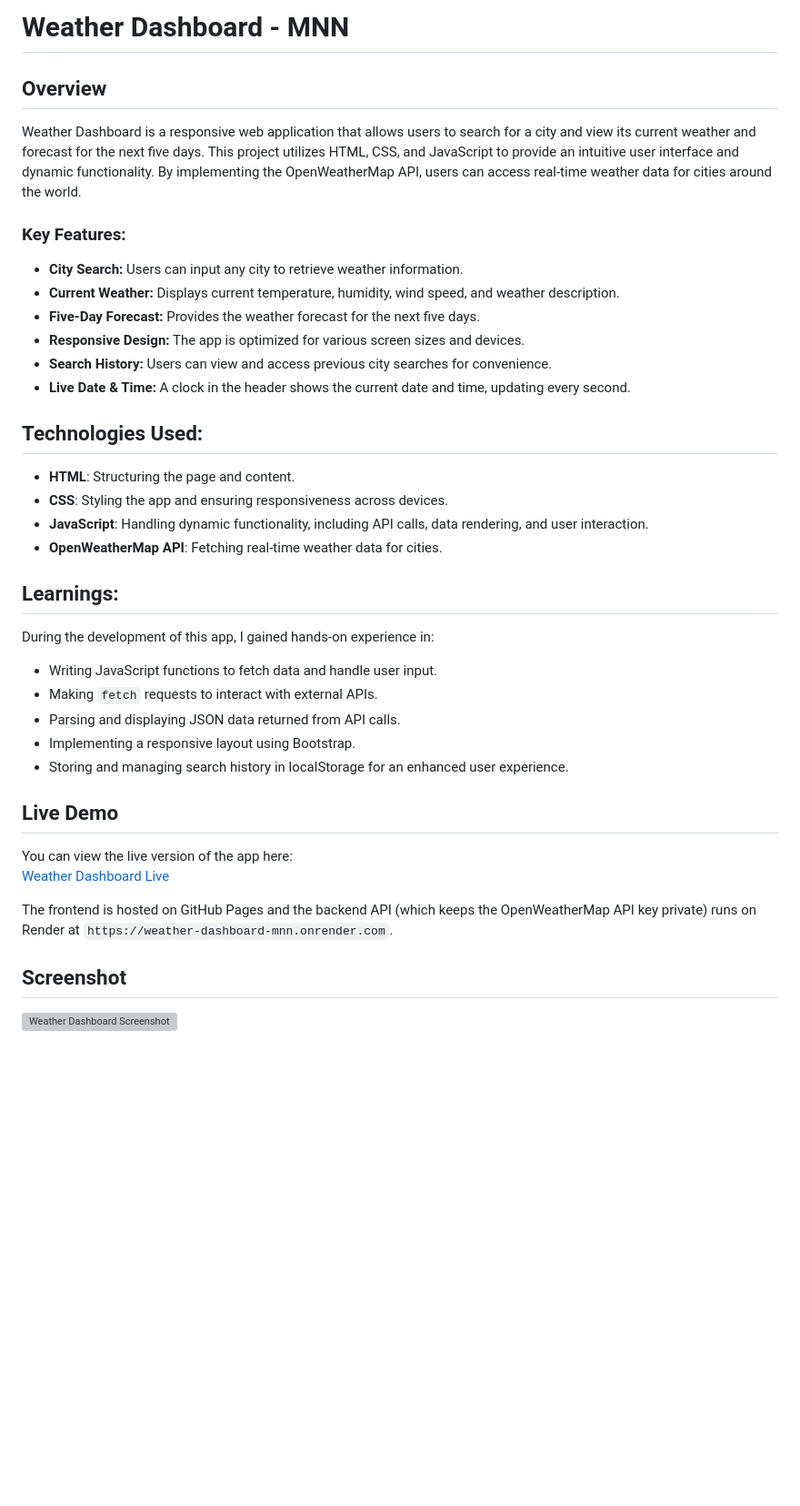
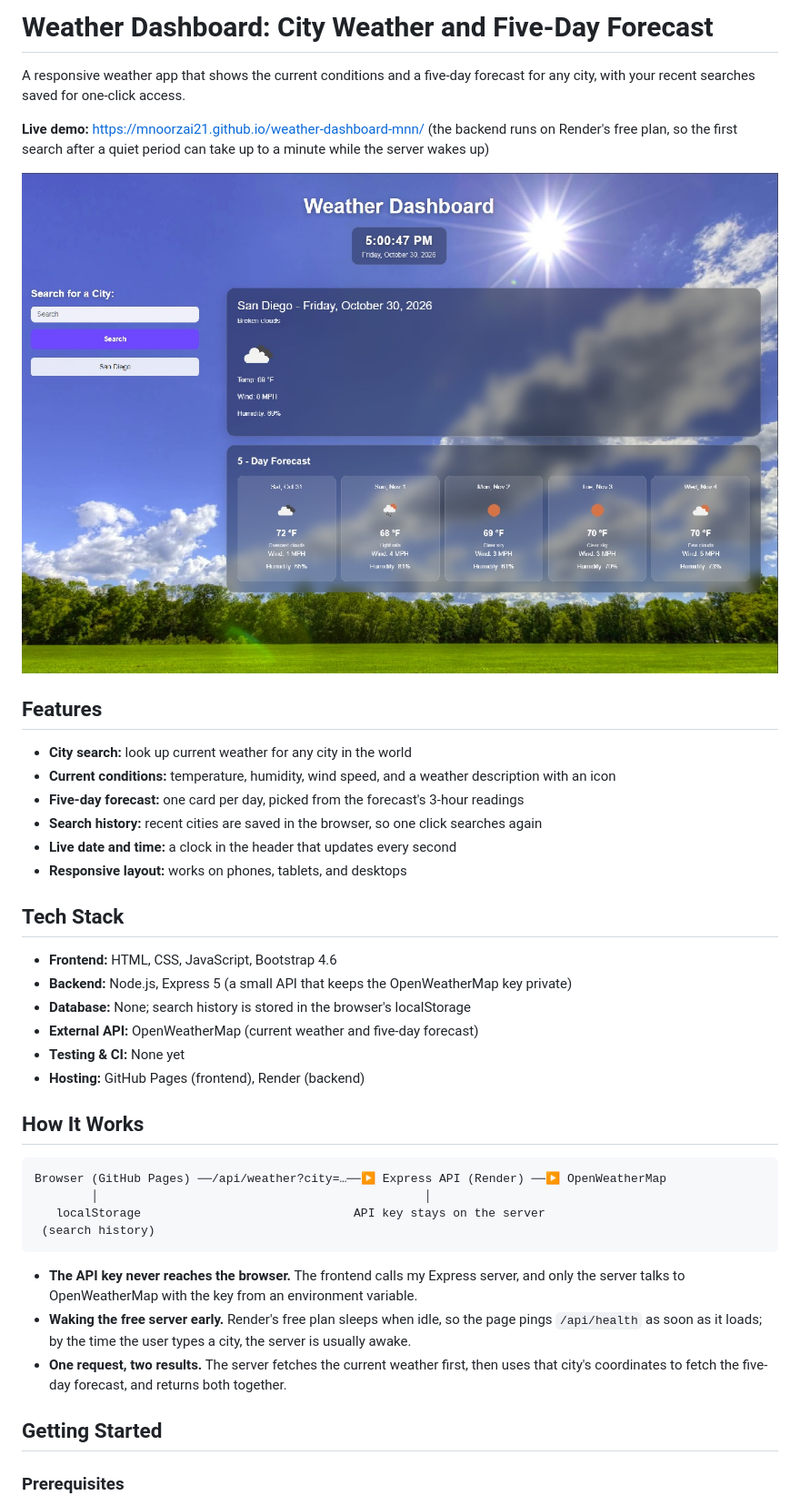
Before and after one commit to mnoorzai21/weather-dashboard-mnn, a Markdown page: README.md, the part around the change printed below. Shown: that part at 91% size. GitHub-like rendering; pictures changed too: docs/weather-dashboard.jpg (added); blank space fills up the shorter version; grey boxes are pictures that could not be loaded.

Commit message:
docs: rewrite readme in standard format (#2)
* docs: rewrite readme intro with live link and new screenshot

* docs: add features, tech stack, and how it works

* docs: add setup, deployment, learning, and author

````diff
--- a/README.md
+++ b/README.md
@@ -1,37 +1,43 @@
-# Weather Dashboard - MNN
+# Weather Dashboard: City Weather and Five-Day Forecast
 
-## Overview
+A responsive weather app that shows the current conditions and a five-day forecast for any city, with your recent searches saved for one-click access.
 
-Weather Dashboard is a responsive web application that allows users to search for a city and view its current weather and forecast for the next five days. This project utilizes HTML, CSS, and JavaScript to provide an intuitive user interface and dynamic functionality. By implementing the OpenWeatherMap API, users can access real-time weather data for cities around the world.
+**Live demo:** https://mnoorzai21.github.io/weather-dashboard-mnn/ (the backend runs on Render's free plan, so the first search after a quiet period can take up to a minute while the server wakes up)
 
-### Key Features:
-- **City Search:** Users can input any city to retrieve weather information.
-- **Current Weather:** Displays current temperature, humidity, wind speed, and weather description.
-- **Five-Day Forecast:** Provides the weather forecast for the next five days.
-- **Responsive Design:** The app is optimized for various screen sizes and devices.
-- **Search History:** Users can view and access previous city searches for convenience.
-- **Live Date & Time:** A clock in the header shows the current date and time, updating every second.
+![Weather Dashboard showing current weather, a five-day forecast, and search history for San Diego](docs/weather-dashboard.jpg)
 
-## Technologies Used:
-- **HTML**: Structuring the page and content.
-- **CSS**: Styling the app and ensuring responsiveness across devices.
-- **JavaScript**: Handling dynamic functionality, including API calls, data rendering, and user interaction.
-- **OpenWeatherMap API**: Fetching real-time weather data for cities.
+## Features
 
-## Learnings:
-During the development of this app, I gained hands-on experience in:
-- Writing JavaScript functions to fetch data and handle user input.
-- Making `fetch` requests to interact with external APIs.
-- Parsing and displaying JSON data returned from API calls.
-- Implementing a responsive layout using Bootstrap.
-- Storing and managing search history in localStorage for an enhanced user experience.
+- **City search:** look up current weather for any city in the world
+- **Current conditions:** temperature, humidity, wind speed, and a weather description with an icon
+- **Five-day forecast:** one card per day, picked from the forecast's 3-hour readings
+- **Search history:** recent cities are saved in the browser, so one click searches again
+- **Live date and time:** a clock in the header that updates every second
+- **Responsive layout:** works on phones, tablets, and desktops
 
-## Live Demo
+## Tech Stack
 
-You can view the live version of the app here:
-[Weather Dashboard Live](https://mnoorzai21.github.io/weather-dashboard-mnn/)
+- **Frontend:** HTML, CSS, JavaScript, Bootstrap 4.6
+- **Backend:** Node.js, Express 5 (a small API that keeps the OpenWeatherMap key private)
+- **Database:** None; search history is stored in the browser's localStorage
+- **External API:** OpenWeatherMap (current weather and five-day forecast)
+- **Testing & CI:** None yet
+- **Hosting:** GitHub Pages (frontend), Render (backend)
 
-The frontend is hosted on GitHub Pages and the backend API (which keeps the OpenWeatherMap API key private) runs on Render at `https://weather-dashboard-mnn.onrender.com`.
+## How It Works
 
-## Screenshot
-![Weather Dashboard Screenshot](./assets/img/screenshot.png)
+```
+Browser (GitHub Pages) ──/api/weather?city=…──▶ Express API (Render) ──▶ OpenWeatherMap
+        │                                              │
+   localStorage                              API key stays on the server
+ (search history)
+```
+
+- **The API key never reaches the browser.** The frontend calls my Express server, and only the server talks to OpenWeatherMap with the key from an environment variable.
+- **Waking the free server early.** Render's free plan sleeps when idle, so the page pings `/api/health` as soon as it loads; by the time the user types a city, the server is usually awake.
+- **One request, two results.** The server fetches the current weather first, then uses that city's coordinates to fetch the five-day forecast, and returns both together.
+
+## Getting Started
+
+### Prerequisites
+
````
Also changed, not shown: other parts of README.md (+55 -0 lines), 1 other file.
